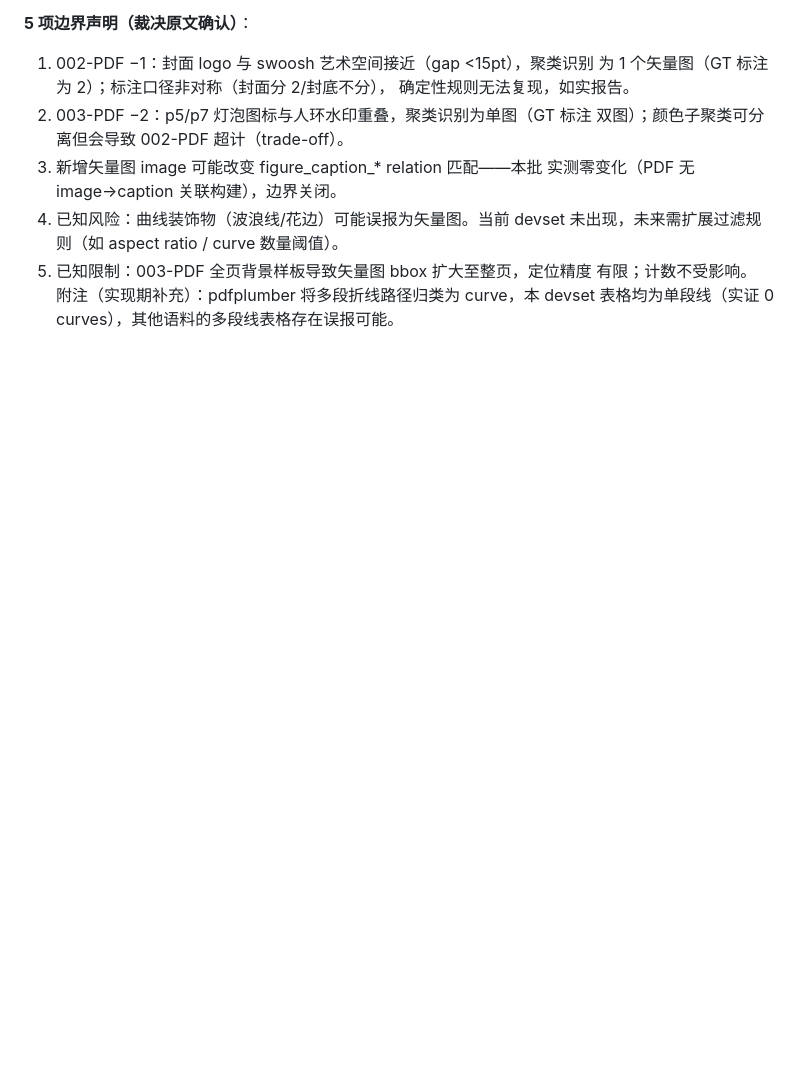
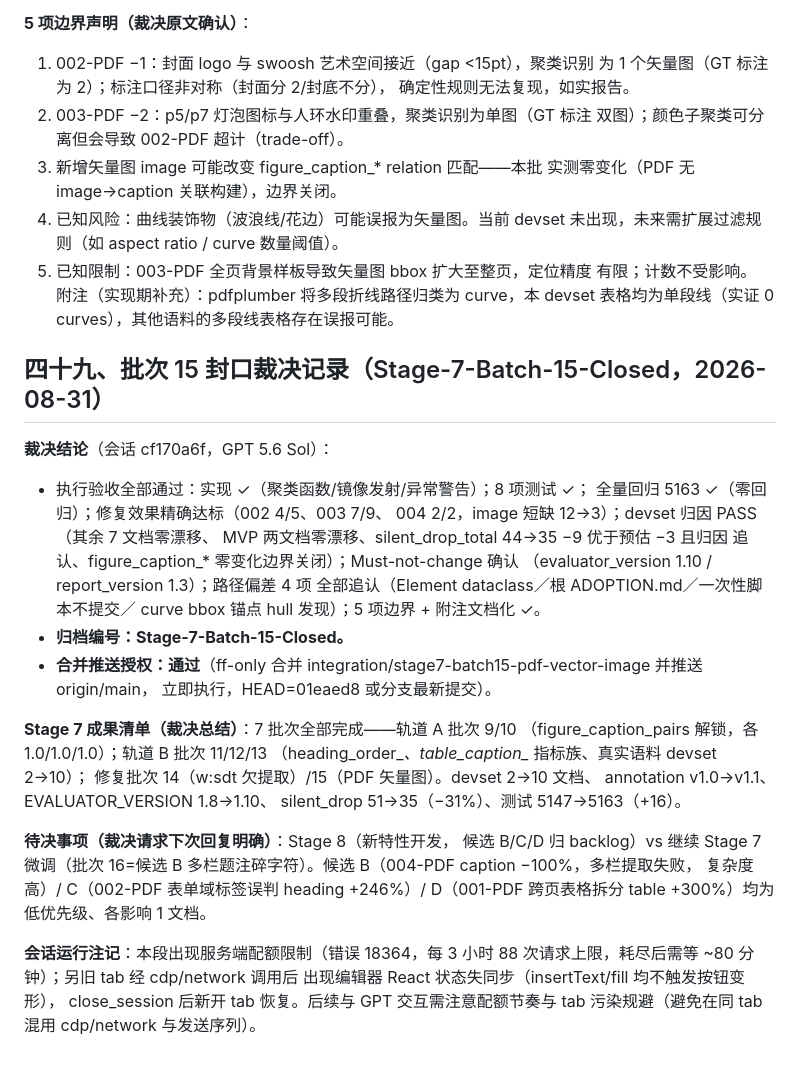
Before and after one commit to zzh18012/dachaung, a Markdown page: ADOPTION.md, the part around the change. GitHub-like rendering; blank space fills up the shorter version.

Commit message:
docs(adoption): record batch-15 closure ruling (Stage-7-Batch-15-Closed) with merge authorization

```diff
--- a/ADOPTION.md
+++ b/ADOPTION.md
@@ -2251,3 +2251,38 @@ gap 15pt 近合远分／bbox 重叠聚 1／边界恰 100×100 包含。
    有限；计数不受影响。
    附注（实现期补充）：pdfplumber 将多段折线路径归类为 curve，本 devset
    表格均为单段线（实证 0 curves），其他语料的多段线表格存在误报可能。
+
+## 四十九、批次 15 封口裁决记录（Stage-7-Batch-15-Closed，2026-08-31）
+
+**裁决结论**（会话 cf170a6f，GPT 5.6 Sol）：
+- 执行验收全部通过：实现 ✓（聚类函数/镜像发射/异常警告）；8 项测试 ✓；
+  全量回归 5163 ✓（零回归）；修复效果精确达标（002 4/5、003 7/9、
+  004 2/2，image 短缺 12→3）；devset 归因 PASS（其余 7 文档零漂移、
+  MVP 两文档零漂移、silent_drop_total 44→35 −9 优于预估 −3 且归因
+  追认、figure_caption_* 零变化边界关闭）；Must-not-change 确认
+  （evaluator_version 1.10 / report_version 1.3）；路径偏差 4 项
+  全部追认（Element dataclass／根 ADOPTION.md／一次性脚本不提交／
+  curve bbox 锚点 hull 发现）；5 项边界 + 附注文档化 ✓。
+- **归档编号：Stage-7-Batch-15-Closed。**
+- **合并推送授权：通过**（ff-only 合并
+  integration/stage7-batch15-pdf-vector-image 并推送 origin/main，
+  立即执行，HEAD=01eaed8 或分支最新提交）。
+
+**Stage 7 成果清单（裁决总结）**：7 批次全部完成——轨道 A 批次 9/10
+（figure_caption_pairs 解锁，各 1.0/1.0/1.0）；轨道 B 批次 11/12/13
+（heading_order_*、table_caption_* 指标族、真实语料 devset 2→10）；
+修复批次 14（w:sdt 欠提取）/15（PDF 矢量图）。devset 2→10 文档、
+annotation v1.0→v1.1、EVALUATOR_VERSION 1.8→1.10、
+silent_drop 51→35（−31%）、测试 5147→5163（+16）。
+
+**待决事项（裁决请求下次回复明确）**：Stage 8（新特性开发，
+候选 B/C/D 归 backlog）vs 继续 Stage 7 微调（批次 16=候选 B
+多栏题注碎字符）。候选 B（004-PDF caption −100%，多栏提取失败，
+复杂度高）/ C（002-PDF 表单域标签误判 heading +246%）/ D（001-PDF
+跨页表格拆分 table +300%）均为低优先级、各影响 1 文档。
+
+**会话运行注记**：本段出现服务端配额限制（错误 18364，每 3 小时
+88 次请求上限，耗尽后需等 ~80 分钟）；另旧 tab 经 cdp/network 调用后
+出现编辑器 React 状态失同步（insertText/fill 均不触发按钮变形），
+close_session 后新开 tab 恢复。后续与 GPT 交互需注意配额节奏与
+tab 污染规避（避免在同 tab 混用 cdp/network 与发送序列）。
```
